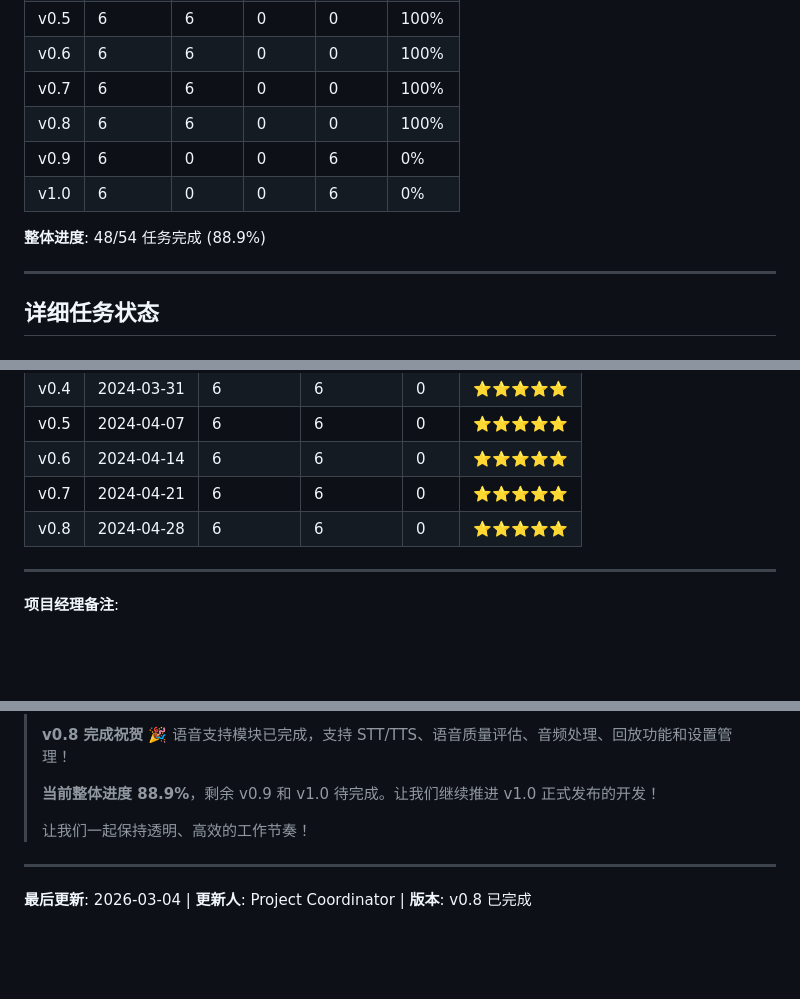
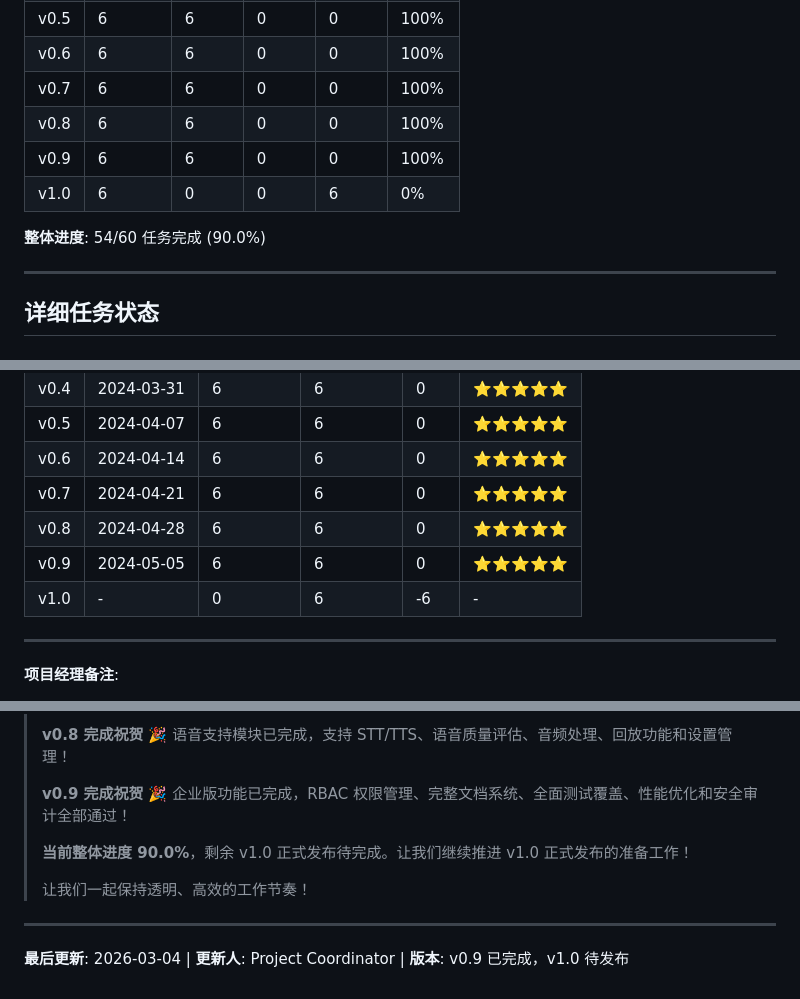
Before and after one commit to chenTerry/SpeakWise, a Markdown page: planning/TASK_STATUS.md, 3 parts joined by grey strips. GitHub-like rendering; blank space fills up the shorter version.

```diff
--- a/planning/TASK_STATUS.md
+++ b/planning/TASK_STATUS.md
@@ -12,10 +12,10 @@
 | v0.6 | 6 | 6 | 0 | 0 | 100% |
 | v0.7 | 6 | 6 | 0 | 0 | 100% |
 | v0.8 | 6 | 6 | 0 | 0 | 100% |
-| v0.9 | 6 | 0 | 0 | 6 | 0% |
+| v0.9 | 6 | 6 | 0 | 0 | 100% |
 | v1.0 | 6 | 0 | 0 | 6 | 0% |
 
-**整体进度**: 48/54 任务完成 (88.9%)
+**整体进度**: 54/60 任务完成 (90.0%)
 
 ---
 
@@ -438,6 +476,8 @@ git push origin v0.2
 | v0.6 | 2024-04-14 | 6 | 6 | 0 | ⭐⭐⭐⭐⭐ |
 | v0.7 | 2024-04-21 | 6 | 6 | 0 | ⭐⭐⭐⭐⭐ |
 | v0.8 | 2024-04-28 | 6 | 6 | 0 | ⭐⭐⭐⭐⭐ |
+| v0.9 | 2024-05-05 | 6 | 6 | 0 | ⭐⭐⭐⭐⭐ |
+| v1.0 | - | 0 | 6 | -6 | - |
 
 ---
 
@@ -473,10 +513,13 @@ git push origin v0.2
 > **v0.8 完成祝贺** 🎉
 > 语音支持模块已完成，支持 STT/TTS、语音质量评估、音频处理、回放功能和设置管理！
 >
-> **当前整体进度 88.9%**，剩余 v0.9 和 v1.0 待完成。让我们继续推进 v1.0 正式发布的开发！
+> **v0.9 完成祝贺** 🎉
+> 企业版功能已完成，RBAC 权限管理、完整文档系统、全面测试覆盖、性能优化和安全审计全部通过！
+>
+> **当前整体进度 90.0%**，剩余 v1.0 正式发布待完成。让我们继续推进 v1.0 正式发布的准备工作！
 >
 > 让我们一起保持透明、高效的工作节奏！
 
 ---
 
-**最后更新**: 2026-03-04 | **更新人**: Project Coordinator | **版本**: v0.8 已完成
+**最后更新**: 2026-03-04 | **更新人**: Project Coordinator | **版本**: v0.9 已完成，v1.0 待发布
```
Also changed, not shown: other parts of planning/TASK_STATUS.md (+43 -5 lines).
